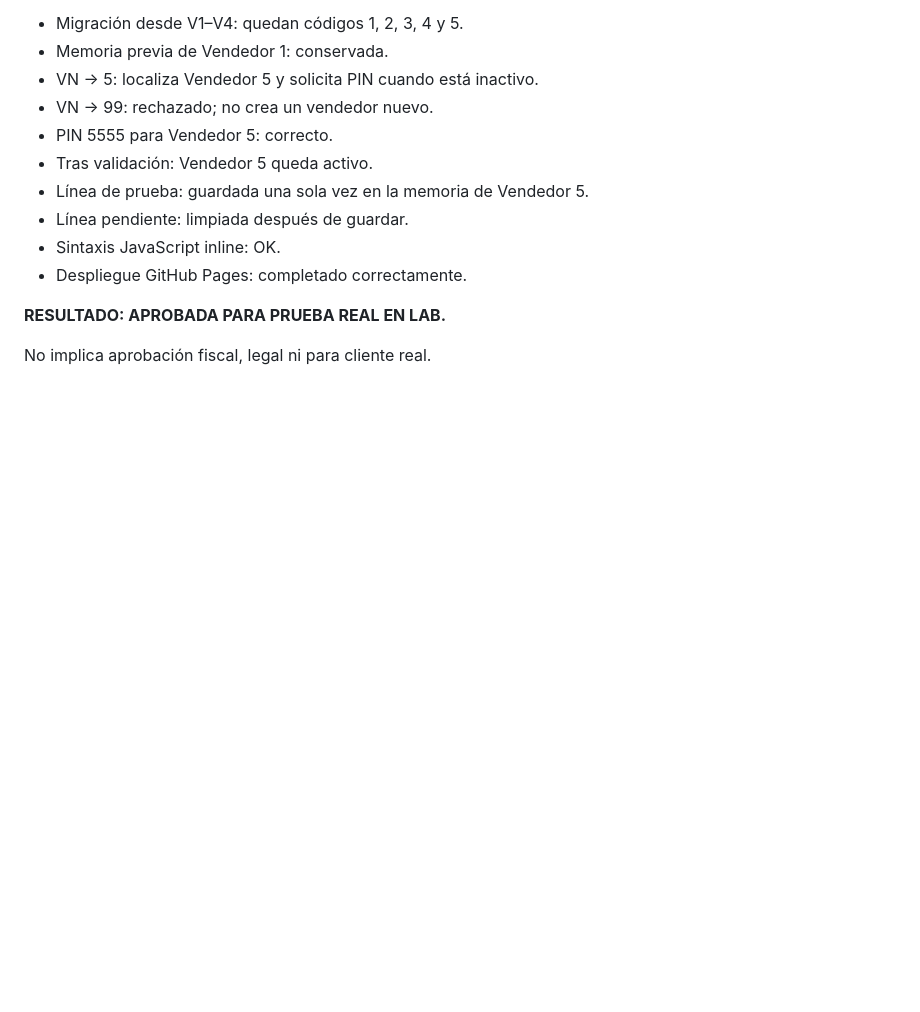
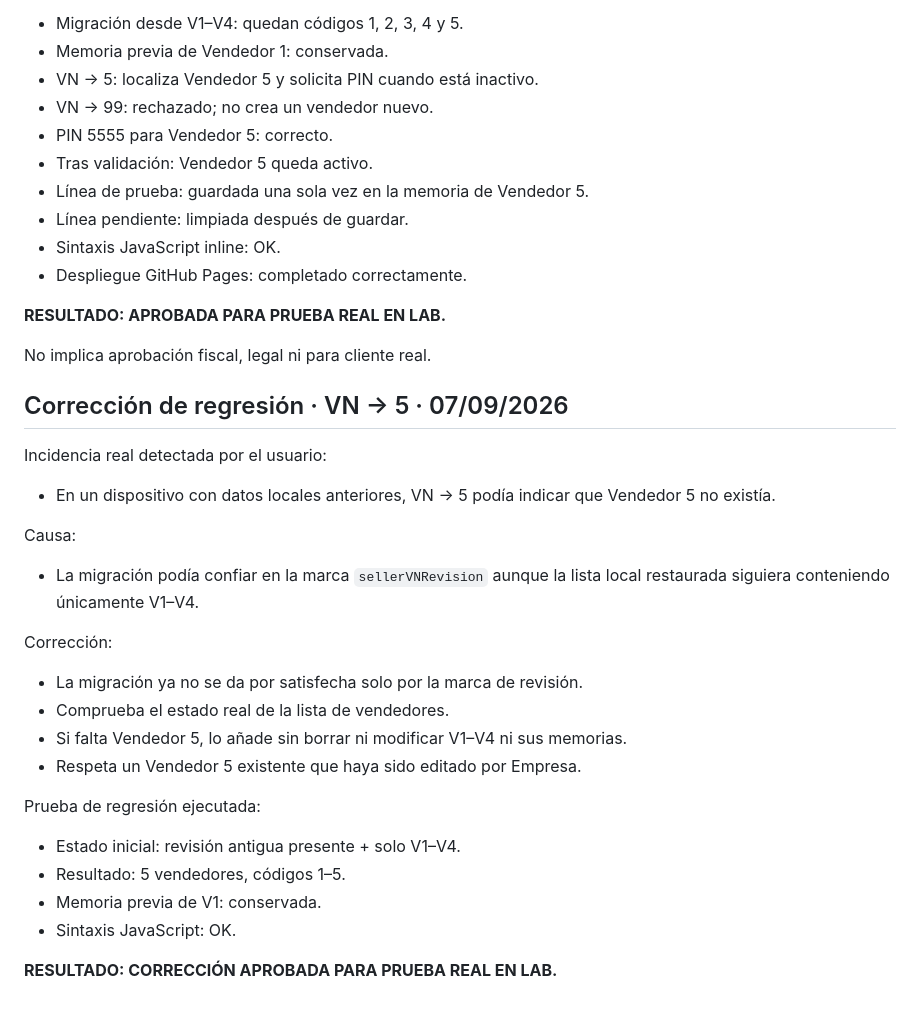
Before and after one commit to felixganes-svg/sincroniaia-demo, a Markdown page: tpv-alimentacion-dibal-lab-v1-3-lab-tickets-dictados/VALIDACION_v0.1.md, the part around the change. GitHub-like rendering; blank space fills up the shorter version.

Commit message:
Documenta correccion regresion VN Vendedor 5

```diff
--- a/tpv-alimentacion-dibal-lab-v1-3-lab-tickets-dictados/VALIDACION_v0.1.md
+++ b/tpv-alimentacion-dibal-lab-v1-3-lab-tickets-dictados/VALIDACION_v0.1.md
@@ -428,3 +428,25 @@ Resultados:
 **RESULTADO: APROBADA PARA PRUEBA REAL EN LAB.**
 
 No implica aprobación fiscal, legal ni para cliente real.
+
+
+## Corrección de regresión · VN → 5 · 07/09/2026
+Incidencia real detectada por el usuario:
+- En un dispositivo con datos locales anteriores, VN → 5 podía indicar que Vendedor 5 no existía.
+
+Causa:
+- La migración podía confiar en la marca `sellerVNRevision` aunque la lista local restaurada siguiera conteniendo únicamente V1–V4.
+
+Corrección:
+- La migración ya no se da por satisfecha solo por la marca de revisión.
+- Comprueba el estado real de la lista de vendedores.
+- Si falta Vendedor 5, lo añade sin borrar ni modificar V1–V4 ni sus memorias.
+- Respeta un Vendedor 5 existente que haya sido editado por Empresa.
+
+Prueba de regresión ejecutada:
+- Estado inicial: revisión antigua presente + solo V1–V4.
+- Resultado: 5 vendedores, códigos 1–5.
+- Memoria previa de V1: conservada.
+- Sintaxis JavaScript: OK.
+
+**RESULTADO: CORRECCIÓN APROBADA PARA PRUEBA REAL EN LAB.**
```
